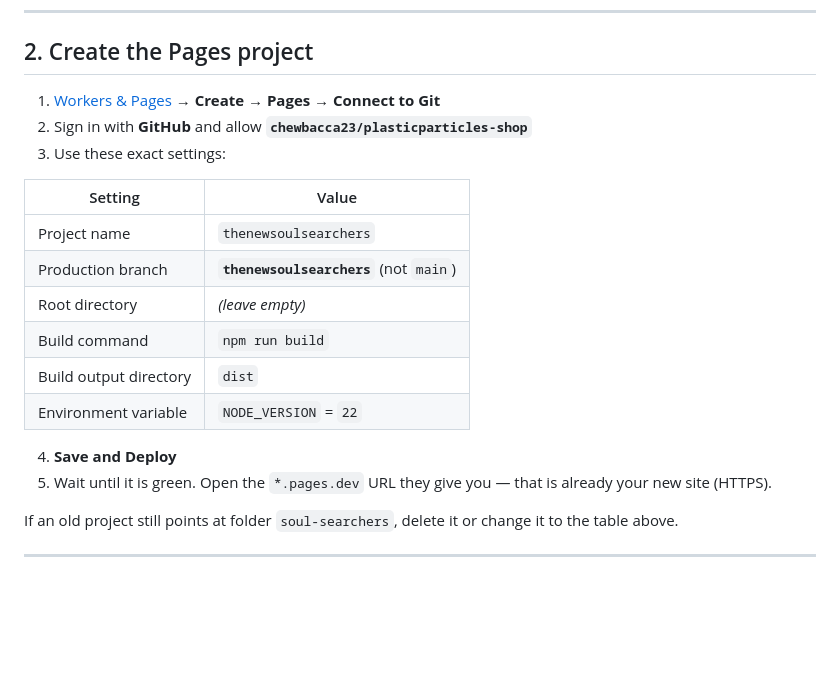
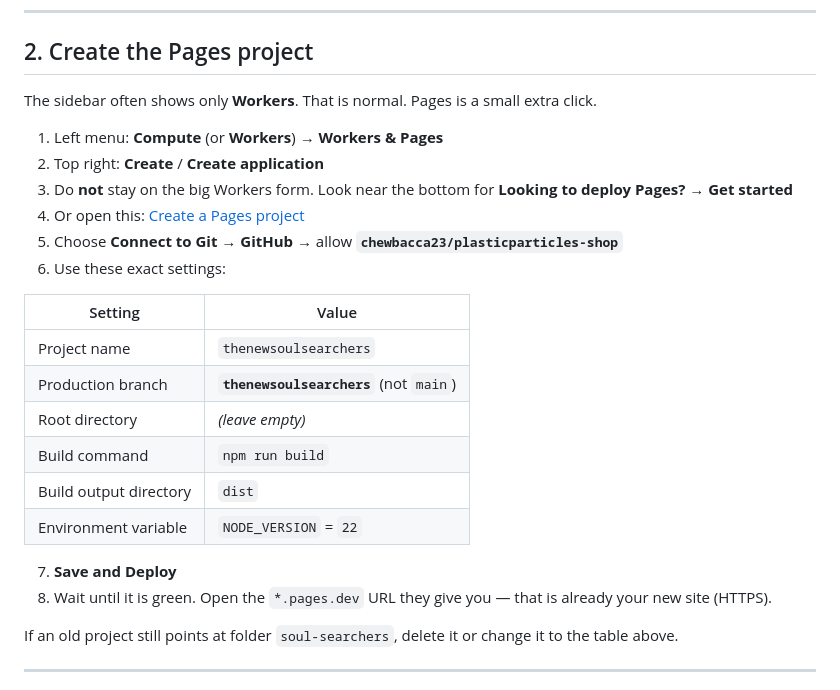
Before and after one commit to chewbacca23/plasticparticles-shop, a Markdown page: CLOUDFLARE.md, the part around the change. Rendered like a GitHub page; blank space fills up the shorter version.

Commit message:
Point Cloudflare setup at the hidden Pages create screen
The dashboard now opens Workers first. Pages is “Looking to deploy
Pages?” under Create application.

Co-authored-by: henrik | artoo <chewbacca23@users.noreply.github.com>

```diff
--- a/CLOUDFLARE.md
+++ b/CLOUDFLARE.md
@@ -15,9 +15,14 @@ The shop repo is still `plasticparticles-shop`. The blog is branch **`thenewsoul
 
 ## 2. Create the Pages project
 
-1. [Workers & Pages](https://dash.cloudflare.com) → **Create** → **Pages** → **Connect to Git**
-2. Sign in with **GitHub** and allow **`chewbacca23/plasticparticles-shop`**
-3. Use these exact settings:
+The sidebar often shows only **Workers**. That is normal. Pages is a small extra click.
+
+1. Left menu: **Compute** (or **Workers**) → **Workers & Pages**
+2. Top right: **Create** / **Create application**
+3. Do **not** stay on the big Workers form. Look near the bottom for **Looking to deploy Pages?** → **Get started**
+4. Or open this: [Create a Pages project](https://dash.cloudflare.com/?to=/:account/workers-and-pages/create/pages)
+5. Choose **Connect to Git** → **GitHub** → allow **`chewbacca23/plasticparticles-shop`**
+6. Use these exact settings:
 
 | Setting | Value |
 | --- | --- |
@@ -28,8 +33,8 @@ The shop repo is still `plasticparticles-shop`. The blog is branch **`thenewsoul
 | Build output directory | `dist` |
 | Environment variable | `NODE_VERSION` = `22` |
 
-4. **Save and Deploy**
-5. Wait until it is green. Open the `*.pages.dev` URL they give you — that is already your new site (HTTPS).
+7. **Save and Deploy**
+8. Wait until it is green. Open the `*.pages.dev` URL they give you — that is already your new site (HTTPS).
 
 If an old project still points at folder `soul-searchers`, delete it or change it to the table above.
 
```
